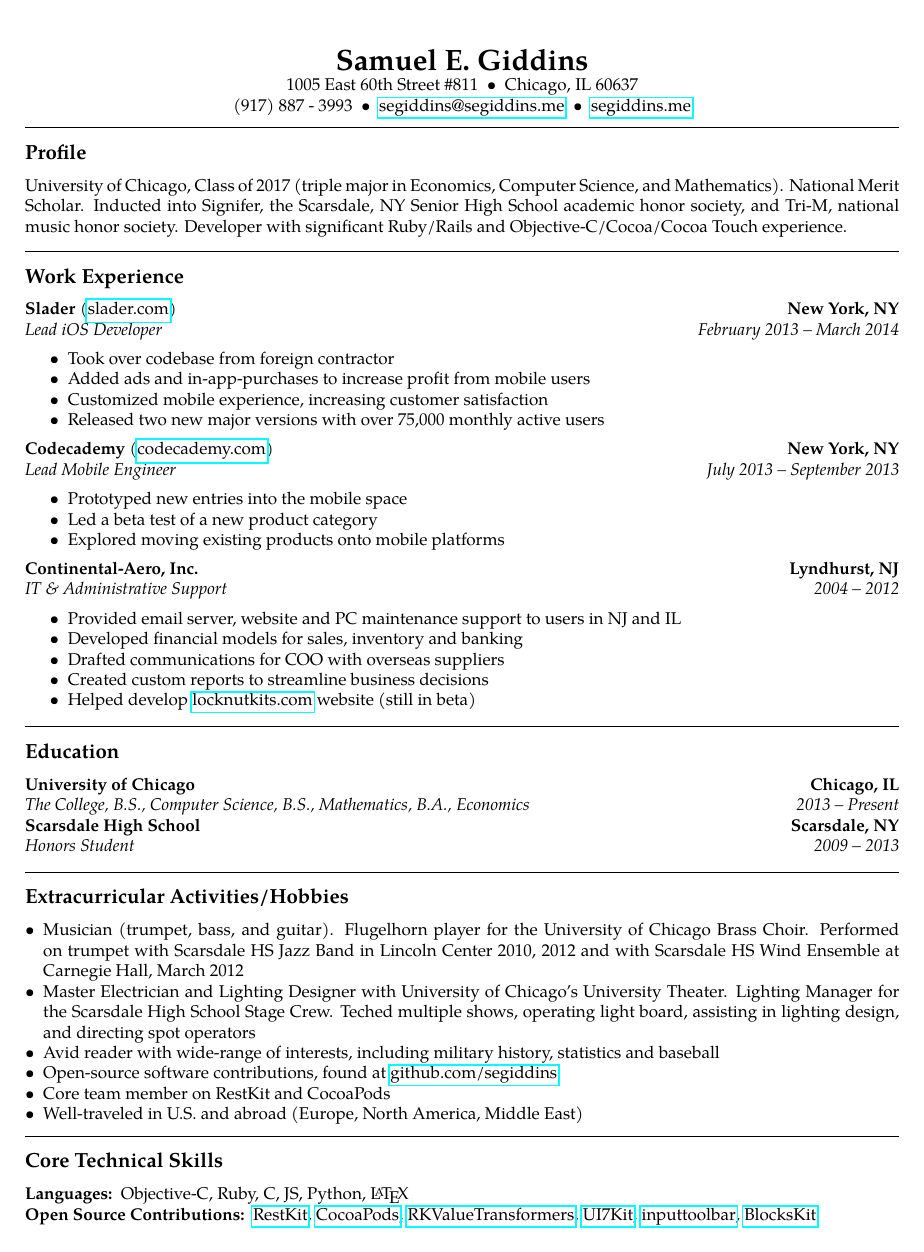
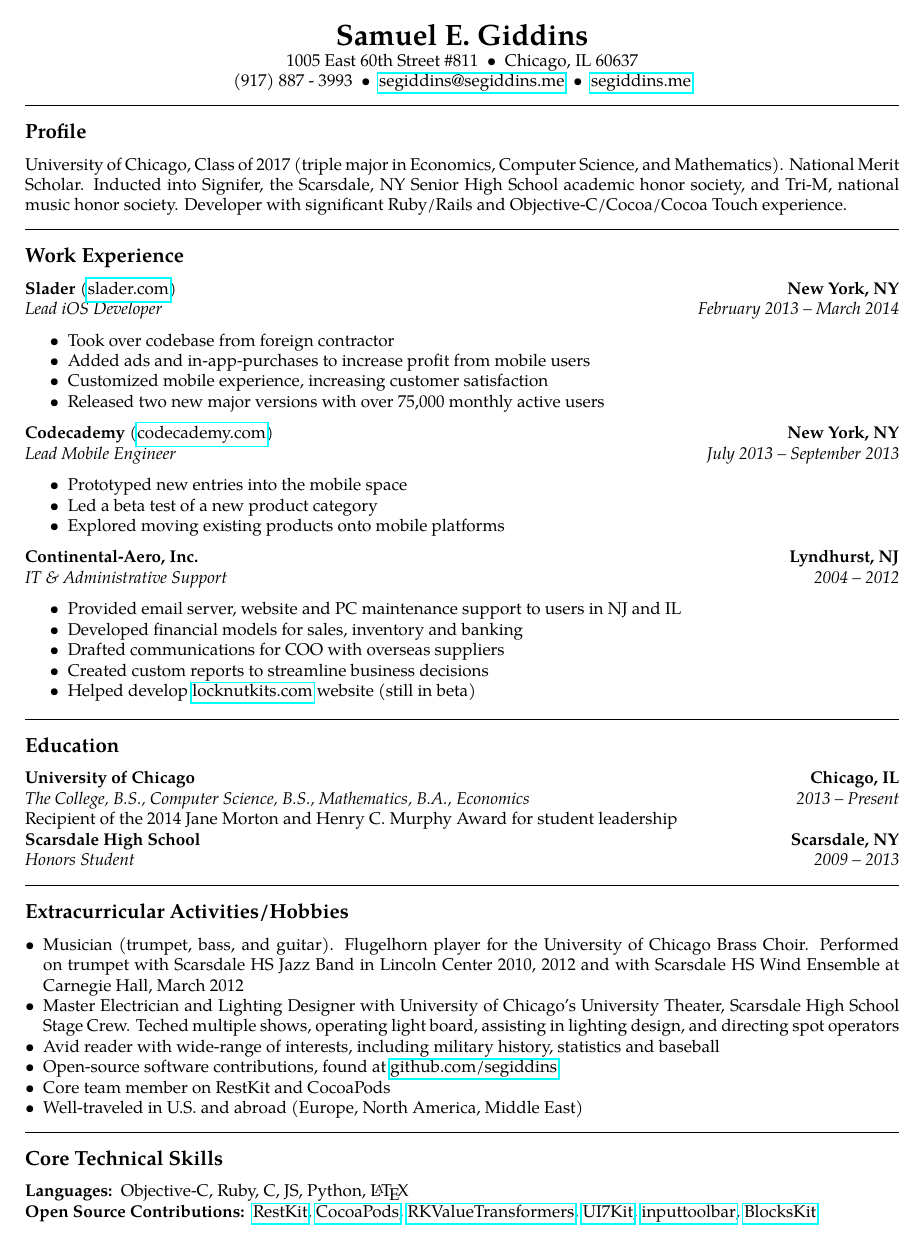
Before and after one commit to segiddins/Resume, a LaTeX CV (Samuel E. Giddins Resume.tex): the whole page. Compiled offline with pdfLaTeX.

Commit message:
Add 2014 Jane Morton and Henry C. Murphy Award

```diff
--- a/Samuel E. Giddins Resume.tex
+++ b/Samuel E. Giddins Resume.tex
@@ -2,7 +2,7 @@
 % vim:set ft=tex spell:
 
 \documentclass[10pt,letterpaper]{article}
-\usepackage[letterpaper,margin=0.70in]{geometry}
+\usepackage{geometry}
 \usepackage[utf8]{inputenc}
 \usepackage{mdwlist}
 \usepackage[T1]{fontenc}
@@ -12,6 +12,7 @@
 \usepackage{enumitem}
 \pagestyle{empty}
 \setlength{\tabcolsep}{0em}
+\geometry{letterpaper, top=0.5in, left=0.70in, right=0.70in, bottom=0.70in}
 
 % indentsection style, used for sections that aren't already in lists
 % that need indentation to the level of all text in the document
@@ -136,6 +136,8 @@
 	\headerrow
 		{\emph{The College, B.S., Computer Science, B.S., Mathematics, B.A., Economics}}
 		{\emph{2013 -- Present}}
+	\\
+	Recipient of the 2014 Jane Morton and Henry C. Murphy Award for student leadership
 
 	\headerrow
 		{\textbf{Scarsdale High School}}
@@ -152,7 +154,7 @@
 
 \begin{itemize}[noitemsep, leftmargin=*]
     \item Musician (trumpet, bass, and guitar). Flugelhorn player for the University of Chicago Brass Choir. Performed on trumpet with Scarsdale HS Jazz Band in Lincoln Center 2010, 2012 and with Scarsdale HS Wind Ensemble at Carnegie Hall, March 2012
-    \item Master Electrician and Lighting Designer with University of Chicago’s University Theater. Lighting Manager for the Scarsdale High School Stage Crew. Teched multiple shows, operating light board, assisting in lighting design, and directing spot operators
+    \item Master Electrician and Lighting Designer with University of Chicago’s University Theater, Scarsdale High School Stage Crew. Teched multiple shows, operating light board, assisting in lighting design, and directing spot operators
     \item Avid reader with wide-range of interests, including military history, statistics and baseball
     \item Open-source software contributions, found at \ahref{github.com/segiddins}
     \item Core team member on RestKit and CocoaPods
```
Also changed, not shown: Samuel E. Giddins Resume.pdf, Samuel E. Giddins Resume.tex (1 more changed lines).
